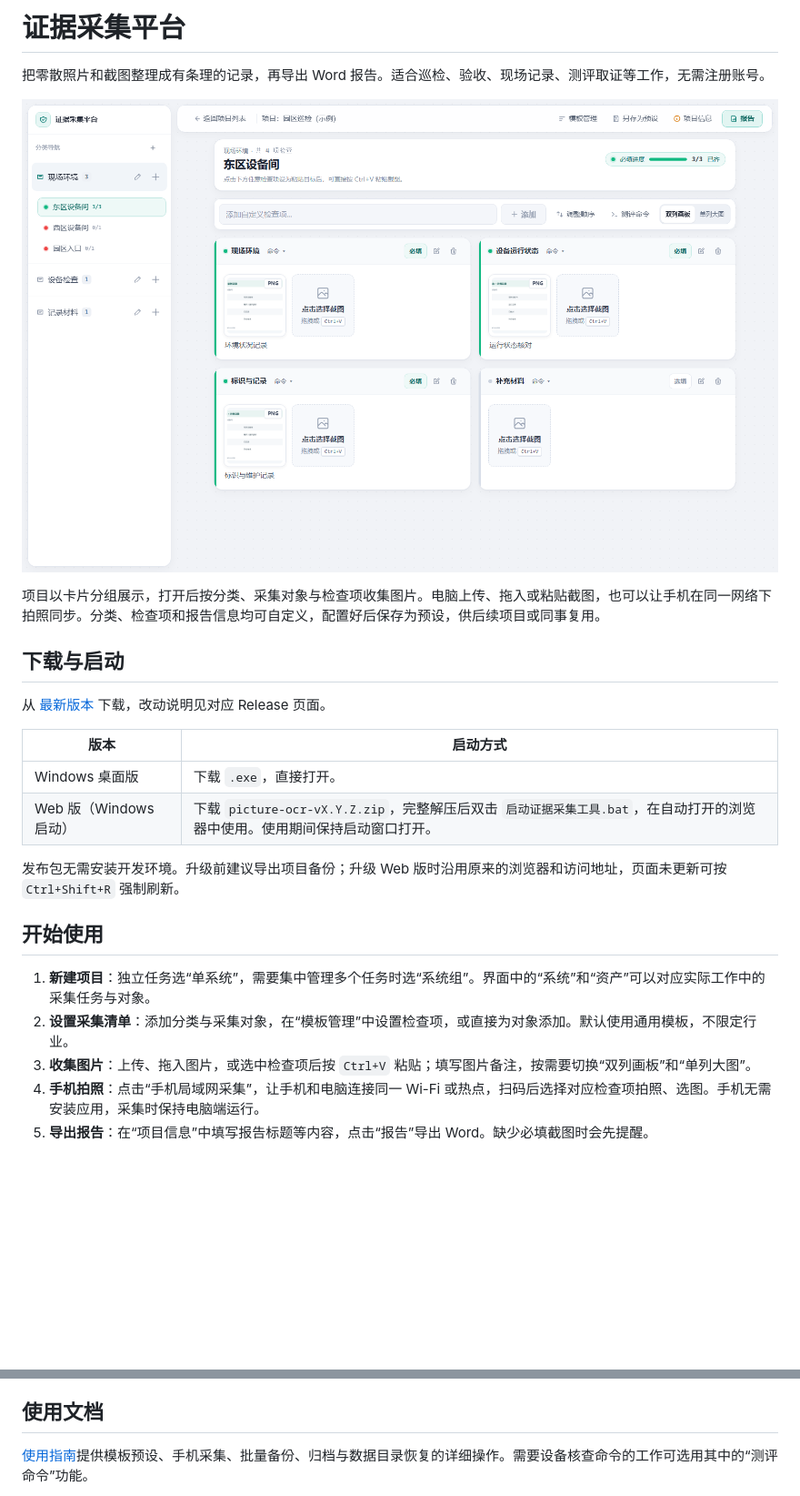
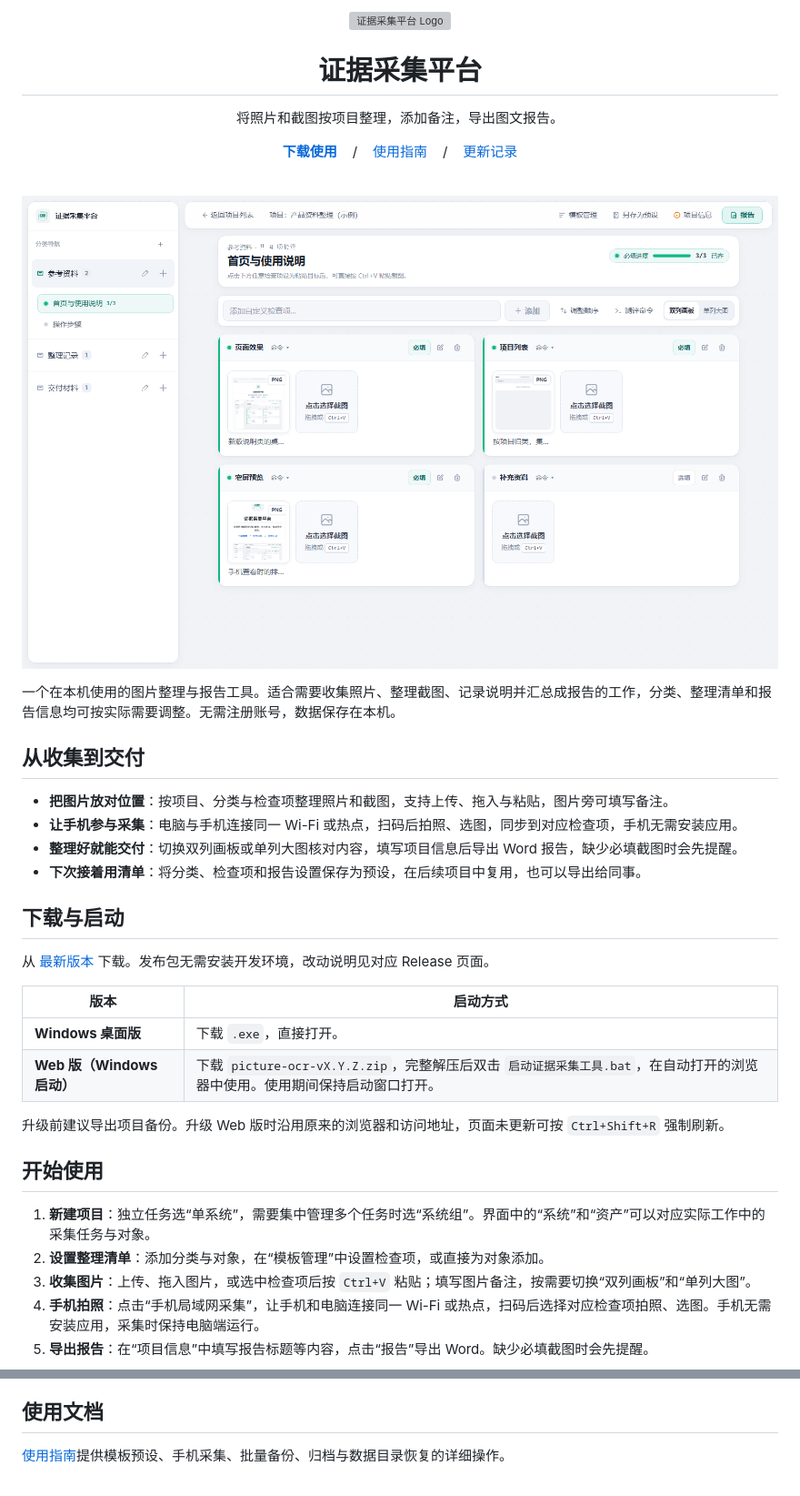
Before and after one commit to galact-byte/picture_ocr, a Markdown page: README.md, 2 parts joined by grey strips. Shown at 91% size. Drawn GitHub-style; pictures changed too: docs/images/workspace.png; blank space fills up the shorter version; grey boxes are pictures that could not be loaded.

Commit message:
docs: 优化首页排版并突出通用图片整理定位

```diff
--- a/README.md
+++ b/README.md
@@ -1,26 +1,47 @@
-# 证据采集平台
+<p align="center">
+  <img src="public/app-logo.svg" width="88" height="88" alt="证据采集平台 Logo">
+</p>
 
-把零散照片和截图整理成有条理的记录，再导出 Word 报告。适合巡检、验收、现场记录、测评取证等工作，无需注册账号。
+<h1 align="center">证据采集平台</h1>
+
+<p align="center">将照片和截图按项目整理，添加备注，导出图文报告。</p>
+
+<p align="center">
+  <a href="https://github.com/galact-byte/picture_ocr/releases/latest"><strong>下载使用</strong></a>
+  &nbsp;&nbsp; / &nbsp;&nbsp;
+  <a href="docs/user-guide.md">使用指南</a>
+  &nbsp;&nbsp; / &nbsp;&nbsp;
+  <a href="https://github.com/galact-byte/picture_ocr/releases">更新记录</a>
+</p>
+
+<br>
 
 ![证据采集平台工作台：按分类与检查项整理图片，支持双列画板和单列大图](docs/images/workspace.png)
 
-项目以卡片分组展示，打开后按分类、采集对象与检查项收集图片。电脑上传、拖入或粘贴截图，也可以让手机在同一网络下拍照同步。分类、检查项和报告信息均可自定义，配置好后保存为预设，供后续项目或同事复用。
+一个在本机使用的图片整理与报告工具。适合需要收集照片、整理截图、记录说明并汇总成报告的工作，分类、整理清单和报告信息均可按实际需要调整。无需注册账号，数据保存在本机。
+
+## 从收集到交付
+
+- **把图片放对位置**：按项目、分类与检查项整理照片和截图，支持上传、拖入与粘贴，图片旁可填写备注。
+- **让手机参与采集**：电脑与手机连接同一 Wi-Fi 或热点，扫码后拍照、选图，同步到对应检查项，手机无需安装应用。
+- **整理好就能交付**：切换双列画板或单列大图核对内容，填写项目信息后导出 Word 报告，缺少必填截图时会先提醒。
+- **下次接着用清单**：将分类、检查项和报告设置保存为预设，在后续项目中复用，也可以导出给同事。
 
 ## 下载与启动
 
-从 [最新版本](https://github.com/galact-byte/picture_ocr/releases/latest) 下载，改动说明见对应 Release 页面。
+从 [最新版本](https://github.com/galact-byte/picture_ocr/releases/latest) 下载。发布包无需安装开发环境，改动说明见对应 Release 页面。
 
 | 版本 | 启动方式 |
 | --- | --- |
-| Windows 桌面版 | 下载 `.exe`，直接打开。 |
-| Web 版（Windows 启动） | 下载 `picture-ocr-vX.Y.Z.zip`，完整解压后双击 `启动证据采集工具.bat`，在自动打开的浏览器中使用。使用期间保持启动窗口打开。 |
+| **Windows 桌面版** | 下载 `.exe`，直接打开。 |
+| **Web 版（Windows 启动）** | 下载 `picture-ocr-vX.Y.Z.zip`，完整解压后双击 `启动证据采集工具.bat`，在自动打开的浏览器中使用。使用期间保持启动窗口打开。 |
 
-发布包无需安装开发环境。升级前建议导出项目备份；升级 Web 版时沿用原来的浏览器和访问地址，页面未更新可按 `Ctrl+Shift+R` 强制刷新。
+升级前建议导出项目备份。升级 Web 版时沿用原来的浏览器和访问地址，页面未更新可按 `Ctrl+Shift+R` 强制刷新。
 
 ## 开始使用
 
 1. **新建项目**：独立任务选“单系统”，需要集中管理多个任务时选“系统组”。界面中的“系统”和“资产”可以对应实际工作中的采集任务与对象。
-2. **设置采集清单**：添加分类与采集对象，在“模板管理”中设置检查项，或直接为对象添加。默认使用通用模板，不限定行业。
+2. **设置整理清单**：添加分类与对象，在“模板管理”中设置检查项，或直接为对象添加。
 3. **收集图片**：上传、拖入图片，或选中检查项后按 `Ctrl+V` 粘贴；填写图片备注，按需要切换“双列画板”和“单列大图”。
 4. **手机拍照**：点击“手机局域网采集”，让手机和电脑连接同一 Wi-Fi 或热点，扫码后选择对应检查项拍照、选图。手机无需安装应用，采集时保持电脑端运行。
 5. **导出报告**：在“项目信息”中填写报告标题等内容，点击“报告”导出 Word。缺少必填截图时会先提醒。
@@ -39,5 +60,5 @@
 
 ## 使用文档
 
-[使用指南](docs/user-guide.md)提供模板预设、手机采集、批量备份、归档与数据目录恢复的详细操作。需要设备核查命令的工作可选用其中的“测评命令”功能。
+[使用指南](docs/user-guide.md)提供模板预设、手机采集、批量备份、归档与数据目录恢复的详细操作。
 
```
Also changed, not shown: other parts of README.md (+4 -1 lines), 1 other file.
